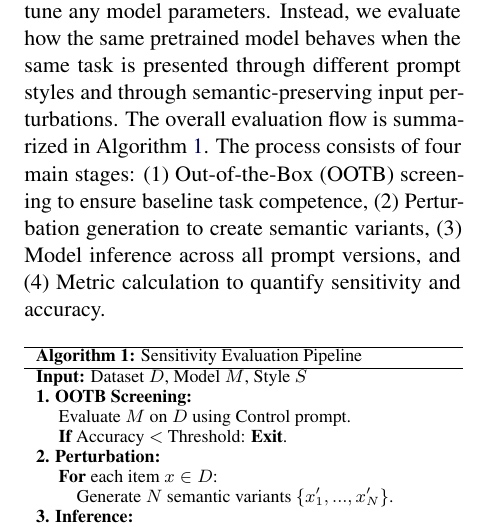
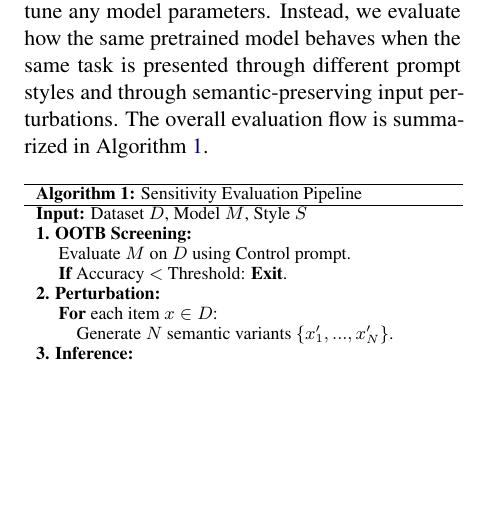
Before and after one commit to yanivmu/NLP_Stability_by_Design, a LaTeX paper (report/draft_latex.tex): part of one column of page 3 of 18, cut so that both start at the same text, the shorter picture padded with empty space. Compiled offline with pdfLaTeX.

Commit message:
Remove redundant details from the Approach subsection in the LaTeX report

```diff
--- a/report/draft_latex.tex
+++ b/report/draft_latex.tex
@@ -107,7 +107,7 @@ For each instance, we compare four prompt styles. The \textbf{control} condition
 
 \subsection{Approach}
 
-Our framework is inference-only. We do not fine-tune any model parameters. Instead, we evaluate how the same pretrained model behaves when the same task is presented through different prompt styles and through semantic-preserving input perturbations. The overall evaluation flow is summarized in Algorithm~\ref{alg:pipeline}. The process consists of four main stages: (1) Out-of-the-Box (OOTB) screening to ensure baseline task competence, (2) Perturbation generation to create semantic variants, (3) Model inference across all prompt versions, and (4) Metric calculation to quantify sensitivity and accuracy.
+Our framework is inference-only. We do not fine-tune any model parameters. Instead, we evaluate how the same pretrained model behaves when the same task is presented through different prompt styles and through semantic-preserving input perturbations. The overall evaluation flow is summarized in Algorithm~\ref{alg:pipeline}.
 
 \begin{table*}[t]
 \centering
```
